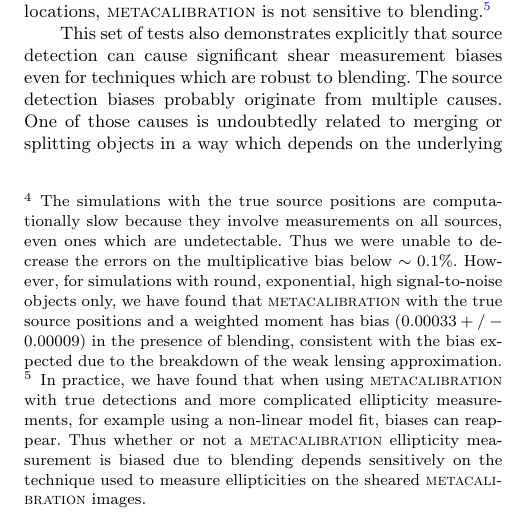
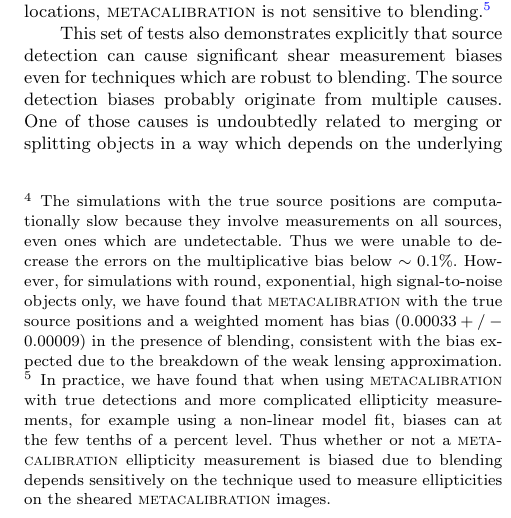
Before and after one commit to esheldon/metadetect-paper, a LaTeX paper (mdet.tex): part of one column of page 6 of 11, cut so that both start at the same text. Compiled offline with pdfLaTeX; a LaTeX package or settings file that is missing is left out.

Commit message:
clarify bias

```diff
--- a/mdet.tex
+++ b/mdet.tex
@@ -642,9 +642,10 @@ use the true object positions, it is still unbiased. Thus we have demonstrated
 that given a set of true source locations, \mcal\ is not sensitive to
 blending.\footnote{In practice, we have found that when using \mcal\ with true
 detections and more complicated ellipticity measurements, for example using a
-non-linear model fit, biases can reappear. Thus whether or not a \mcal\
-ellipticity measurement is biased due to blending depends sensitively on the
-technique used to measure ellipticities on the sheared \mcal\ images.}
+non-linear model fit, biases can at the few tenths of a percent level. Thus
+whether or not a \mcal\ ellipticity measurement is biased due to blending
+depends sensitively on the technique used to measure ellipticities on the
+sheared \mcal\ images.}
 
 This set of tests also demonstrates explicitly that source detection can cause
 significant shear measurement biases even for techniques which are robust to
```
